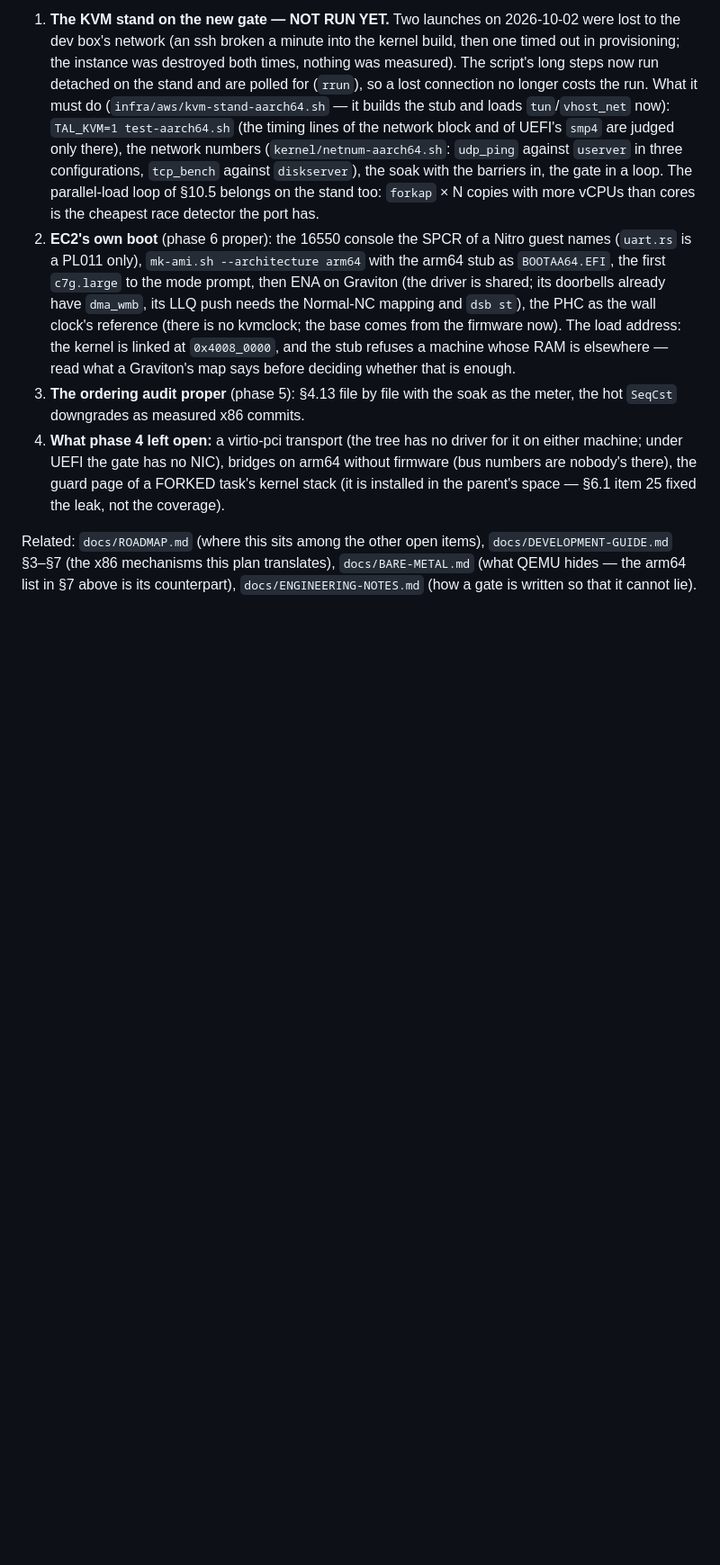
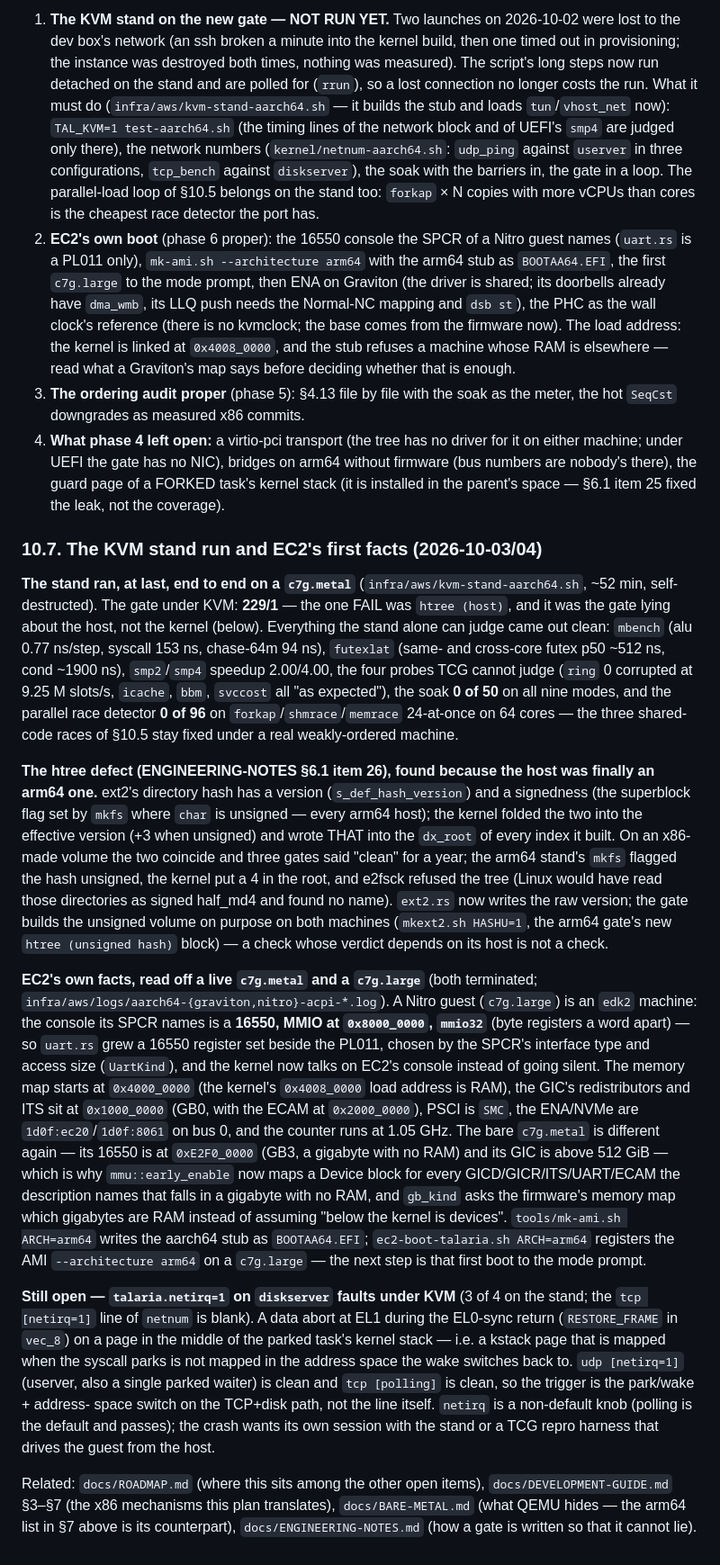
Before and after one commit to tishden/talaria-os-dev, a Markdown page: docs/ARM64-PLAN.md, the part around the change. Shown at 90% size. Drawn GitHub-style; blank space fills up the shorter version.

Commit message:
docs: the KVM stand run (229/1 -> the htree fix), the EC2 facts, the open netirq fault
ARM64-PLAN §10.7 and MEASUREMENTS §10.2: the stand finally ran end to end on a c7g.metal
(229/1, the one FAIL the htree host check now fixed), the soak 0/50 and the parallel race
detector 0/96 (the three shared-code races hold on a real weak machine), the mbench/
futexlat/smp/probe numbers, the first EC2 ACPI facts (the 16550, the memory map, PSCI,
the 1.05 GHz counter), and the one defect still open: talaria.netirq=1 on diskserver
faults under KVM (a kstack page unmapped across the park/wake address-space switch;
non-default knob, polling is the default and passes).

Co-Authored-By: Claude Opus 4.8 <noreply@anthropic.com>
Claude-Session: https://claude.ai/code/session_018SVD3RMzuPeWFBksoeLJF8

```diff
--- a/docs/ARM64-PLAN.md
+++ b/docs/ARM64-PLAN.md
@@ -1335,6 +1335,56 @@ Phase 4 is closed under TCG; what is next is the stand and EC2 itself. In order:
    (bus numbers are nobody's there), the guard page of a FORKED task's kernel stack (it
    is installed in the parent's space — §6.1 item 25 fixed the leak, not the coverage).
 
+### 10.7. The KVM stand run and EC2's first facts (2026-10-03/04)
+
+**The stand ran, at last, end to end on a `c7g.metal`** (`infra/aws/kvm-stand-aarch64.sh`,
+~52 min, self-destructed). The gate under KVM: **229/1** — the one FAIL was `htree (host)`,
+and it was the gate lying about the host, not the kernel (below). Everything the stand
+alone can judge came out clean: `mbench` (alu 0.77 ns/step, syscall 153 ns, chase-64m 94 ns),
+`futexlat` (same- and cross-core futex p50 ~512 ns, cond ~1900 ns), `smp2`/`smp4` speedup
+2.00/4.00, the four probes TCG cannot judge (`ring` 0 corrupted at 9.25 M slots/s, `icache`,
+`bbm`, `svccost` all "as expected"), the soak **0 of 50** on all nine modes, and the
+parallel race detector **0 of 96** on `forkap`/`shmrace`/`memrace` 24-at-once on 64 cores —
+the three shared-code races of §10.5 stay fixed under a real weakly-ordered machine.
+
+**The htree defect (ENGINEERING-NOTES §6.1 item 26), found because the host was finally
+an arm64 one.** ext2's directory hash has a version (`s_def_hash_version`) and a signedness
+(the superblock flag set by `mkfs` where `char` is unsigned — every arm64 host); the
+kernel folded the two into the effective version (+3 when unsigned) and wrote THAT into the
+`dx_root` of every index it built. On an x86-made volume the two coincide and three gates
+said "clean" for a year; the arm64 stand's `mkfs` flagged the hash unsigned, the kernel put
+a 4 in the root, and e2fsck refused the tree (Linux would have read those directories as
+signed half_md4 and found no name). `ext2.rs` now writes the raw version; the gate builds
+the unsigned volume on purpose on both machines (`mkext2.sh HASHU=1`, the arm64 gate's new
+`htree (unsigned hash)` block) — a check whose verdict depends on its host is not a check.
+
+**EC2's own facts, read off a live `c7g.metal` and a `c7g.large`** (both terminated;
+`infra/aws/logs/aarch64-{graviton,nitro}-acpi-*.log`). A Nitro guest (`c7g.large`) is an
+`edk2` machine: the console its SPCR names is a **16550, MMIO at `0x8000_0000`, `mmio32`**
+(byte registers a word apart) — so `uart.rs` grew a 16550 register set beside the PL011,
+chosen by the SPCR's interface type and access size (`UartKind`), and the kernel now talks
+on EC2's console instead of going silent. The memory map starts at `0x4000_0000` (the
+kernel's `0x4008_0000` load address is RAM), the GIC's redistributors and ITS sit at
+`0x1000_0000` (GB0, with the ECAM at `0x2000_0000`), PSCI is `SMC`, the ENA/NVMe are
+`1d0f:ec20`/`1d0f:8061` on bus 0, and the counter runs at 1.05 GHz. The bare `c7g.metal`
+is different again — its 16550 is at `0xE2F0_0000` (GB3, a gigabyte with no RAM) and its
+GIC is above 512 GiB — which is why `mmu::early_enable` now maps a Device block for every
+GICD/GICR/ITS/UART/ECAM the description names that falls in a gigabyte with no RAM, and
+`gb_kind` asks the firmware's memory map which gigabytes are RAM instead of assuming
+"below the kernel is devices". `tools/mk-ami.sh ARCH=arm64` writes the aarch64 stub as
+`BOOTAA64.EFI`; `ec2-boot-talaria.sh ARCH=arm64` registers the AMI `--architecture arm64`
+on a `c7g.large` — the next step is that first boot to the mode prompt.
+
+**Still open — `talaria.netirq=1` on `diskserver` faults under KVM** (3 of 4 on the stand;
+the `tcp [netirq=1]` line of `netnum` is blank). A data abort at EL1 during the EL0-sync
+return (`RESTORE_FRAME` in `vec_8`) on a page in the middle of the parked task's kernel
+stack — i.e. a kstack page that is mapped when the syscall parks is not mapped in the
+address space the wake switches back to. `udp [netirq=1]` (userver, also a single parked
+waiter) is clean and `tcp [polling]` is clean, so the trigger is the park/wake + address-
+space switch on the TCP+disk path, not the line itself. `netirq` is a non-default knob
+(polling is the default and passes); the crash wants its own session with the stand or a
+TCG repro harness that drives the guest from the host.
+
 Related: `docs/ROADMAP.md` (where this sits among the other open items),
 `docs/DEVELOPMENT-GUIDE.md` §3–§7 (the x86 mechanisms this plan translates),
 `docs/BARE-METAL.md` (what QEMU hides — the arm64 list in §7 above is its
```
Also changed, not shown: docs/MEASUREMENTS.md (+26 -0 lines).
